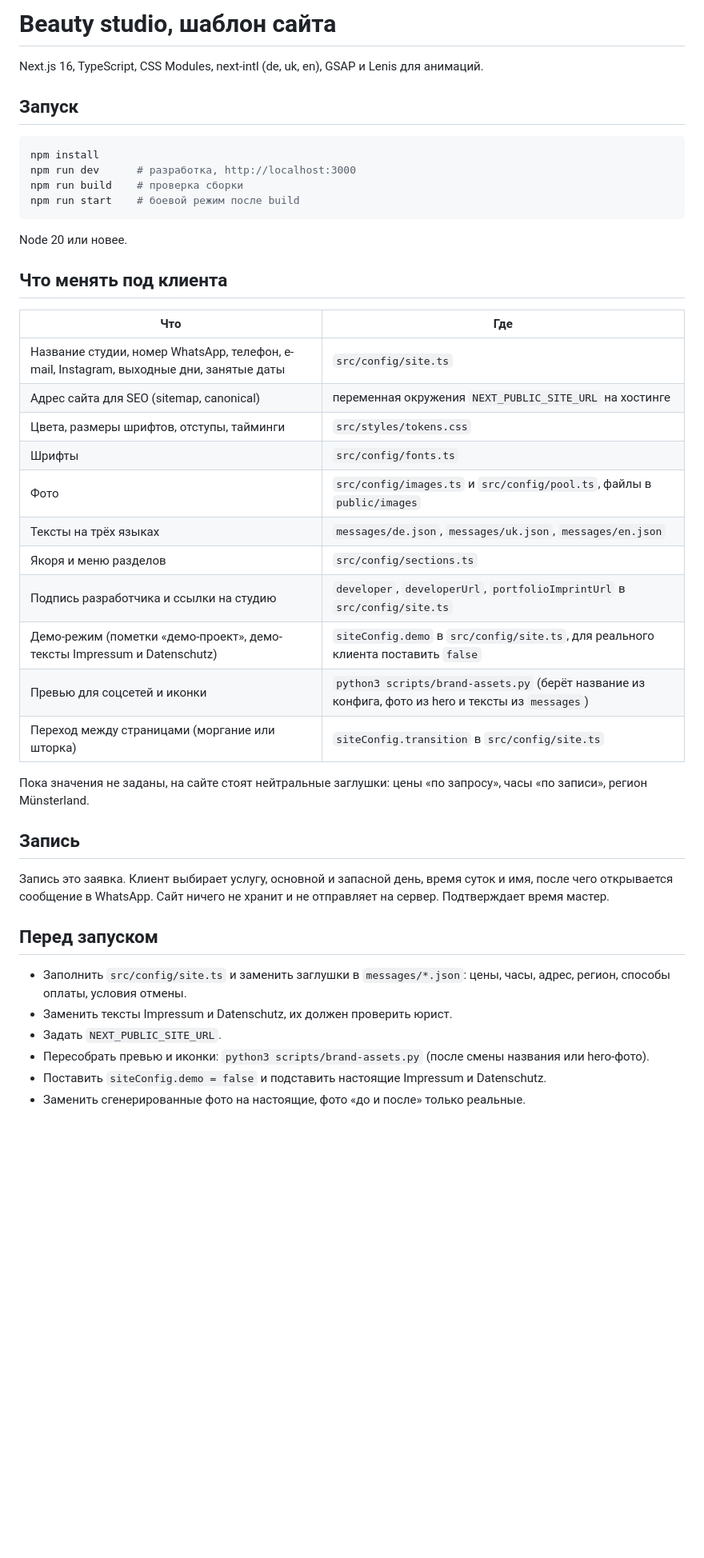
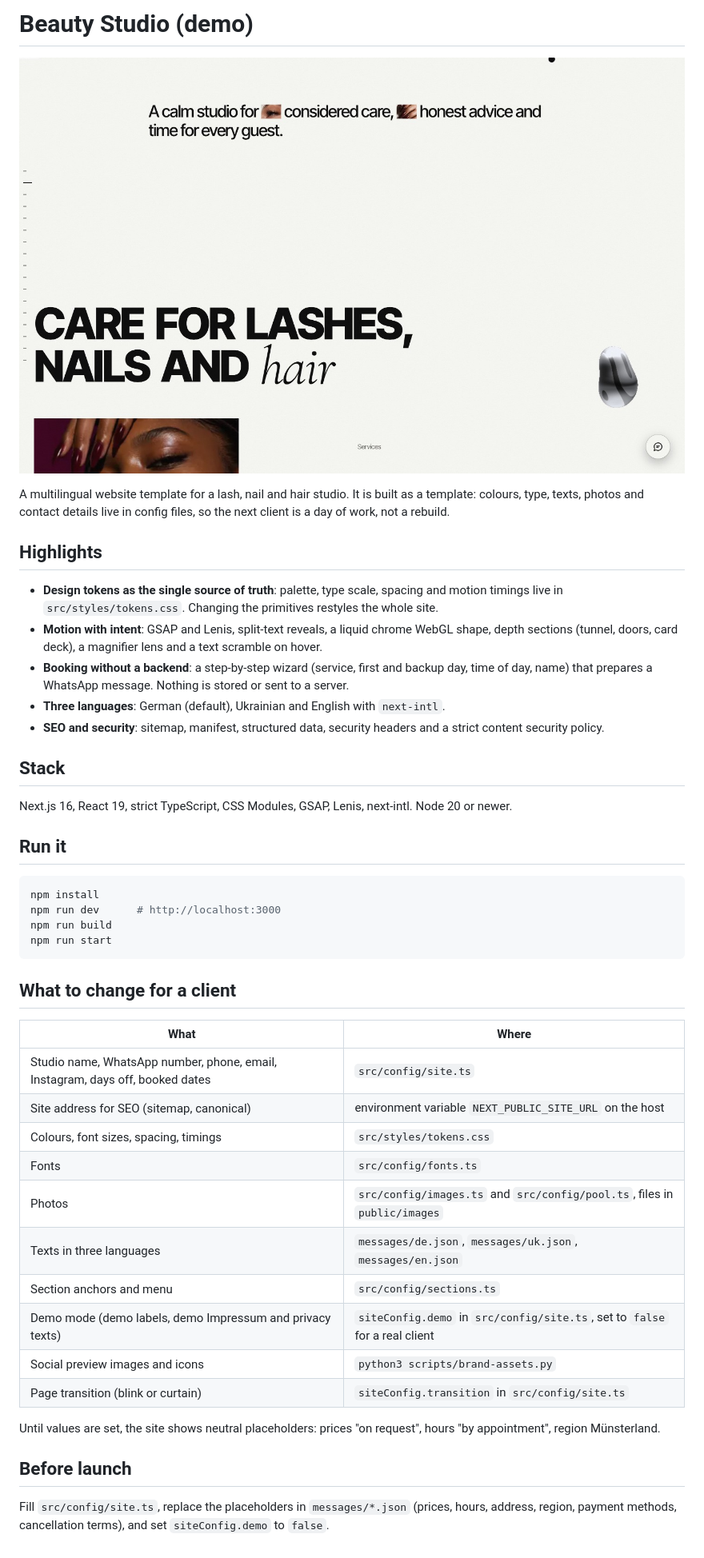
Before and after one commit to Kristin198689/beauty-studio-demo, a Markdown page: README.md, the part around the change. Shown at 80% size. GitHub-like rendering; pictures changed too: docs/screenshot.jpg (added); blank space fills up the shorter version.

Commit message:
Add English README with screenshot and live link
Co-Authored-By: Claude Sonnet 5.5 <noreply@anthropic.com>

````diff
--- a/README.md
+++ b/README.md
@@ -1,45 +1,47 @@
-# Beauty studio, шаблон сайта
+# Beauty Studio (demo)
 
-Next.js 16, TypeScript, CSS Modules, next-intl (de, uk, en), GSAP и Lenis для анимаций.
+![Beauty Studio hero](docs/screenshot.jpg)
 
-## Запуск
+A multilingual website template for a lash, nail and hair studio. It is built as a template: colours, type, texts, photos and contact details live in config files, so the next client is a day of work, not a rebuild.
+
+## Highlights
+
+- **Design tokens as the single source of truth**: palette, type scale, spacing and motion timings live in `src/styles/tokens.css`. Changing the primitives restyles the whole site.
+- **Motion with intent**: GSAP and Lenis, split-text reveals, a liquid chrome WebGL shape, depth sections (tunnel, doors, card deck), a magnifier lens and a text scramble on hover.
+- **Booking without a backend**: a step-by-step wizard (service, first and backup day, time of day, name) that prepares a WhatsApp message. Nothing is stored or sent to a server.
+- **Three languages**: German (default), Ukrainian and English with `next-intl`.
+- **SEO and security**: sitemap, manifest, structured data, security headers and a strict content security policy.
+
+## Stack
+
+Next.js 16, React 19, strict TypeScript, CSS Modules, GSAP, Lenis, next-intl. Node 20 or newer.
+
+## Run it
 
 ```bash
 npm install
-npm run dev      # разработка, http://localhost:3000
-npm run build    # проверка сборки
-npm run start    # боевой режим после build
+npm run dev      # http://localhost:3000
+npm run build
+npm run start
 ```
 
-Node 20 или новее.
+## What to change for a client
 
-## Что менять под клиента
+| What | Where |
+|---|---|
+| Studio name, WhatsApp number, phone, email, Instagram, days off, booked dates | `src/config/site.ts` |
+| Site address for SEO (sitemap, canonical) | environment variable `NEXT_PUBLIC_SITE_URL` on the host |
+| Colours, font sizes, spacing, timings | `src/styles/tokens.css` |
+| Fonts | `src/config/fonts.ts` |
+| Photos | `src/config/images.ts` and `src/config/pool.ts`, files in `public/images` |
+| Texts in three languages | `messages/de.json`, `messages/uk.json`, `messages/en.json` |
+| Section anchors and menu | `src/config/sections.ts` |
+| Demo mode (demo labels, demo Impressum and privacy texts) | `siteConfig.demo` in `src/config/site.ts`, set to `false` for a real client |
+| Social preview images and icons | `python3 scripts/brand-assets.py` |
+| Page transition (blink or curtain) | `siteConfig.transition` in `src/config/site.ts` |
 
-| Что | Где |
-|---|---|
-| Название студии, номер WhatsApp, телефон, e-mail, Instagram, выходные дни, занятые даты | `src/config/site.ts` |
-| Адрес сайта для SEO (sitemap, canonical) | переменная окружения `NEXT_PUBLIC_SITE_URL` на хостинге |
-| Цвета, размеры шрифтов, отступы, тайминги | `src/styles/tokens.css` |
-| Шрифты | `src/config/fonts.ts` |
-| Фото | `src/config/images.ts` и `src/config/pool.ts`, файлы в `public/images` |
-| Тексты на трёх языках | `messages/de.json`, `messages/uk.json`, `messages/en.json` |
-| Якоря и меню разделов | `src/config/sections.ts` |
-| Подпись разработчика и ссылки на студию | `developer`, `developerUrl`, `portfolioImprintUrl` в `src/config/site.ts` |
-| Демо-режим (пометки «демо-проект», демо-тексты Impressum и Datenschutz) | `siteConfig.demo` в `src/config/site.ts`, для реального клиента поставить `false` |
-| Превью для соцсетей и иконки | `python3 scripts/brand-assets.py` (берёт название из конфига, фото из hero и тексты из `messages`) |
-| Переход между страницами (моргание или шторка) | `siteConfig.transition` в `src/config/site.ts` |
+Until values are set, the site shows neutral placeholders: prices "on request", hours "by appointment", region Münsterland.
 
-Пока значения не заданы, на сайте стоят нейтральные заглушки: цены «по запросу», часы «по записи», регион Münsterland.
+## Before launch
 
-## Запись
-
-Запись это заявка. Клиент выбирает услугу, основной и запасной день, время суток и имя, после чего открывается сообщение в WhatsApp. Сайт ничего не хранит и не отправляет на сервер. Подтверждает время мастер.
-
-## Перед запуском
-
-- Заполнить `src/config/site.ts` и заменить заглушки в `messages/*.json`: цены, часы, адрес, регион, способы оплаты, условия отмены.
-- Заменить тексты Impressum и Datenschutz, их должен проверить юрист.
-- Задать `NEXT_PUBLIC_SITE_URL`.
-- Пересобрать превью и иконки: `python3 scripts/brand-assets.py` (после смены названия или hero-фото).
-- Поставить `siteConfig.demo = false` и подставить настоящие Impressum и Datenschutz.
-- Заменить сгенерированные фото на настоящие, фото «до и после» только реальные.
+Fill `src/config/site.ts`, replace the placeholders in `messages/*.json` (prices, hours, address, region, payment methods, cancellation terms), and set `siteConfig.demo` to `false`.
````
